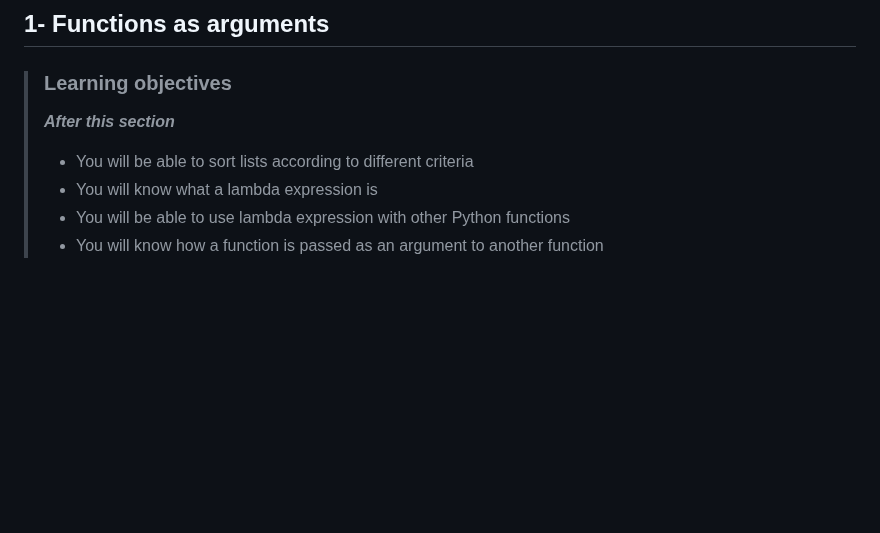
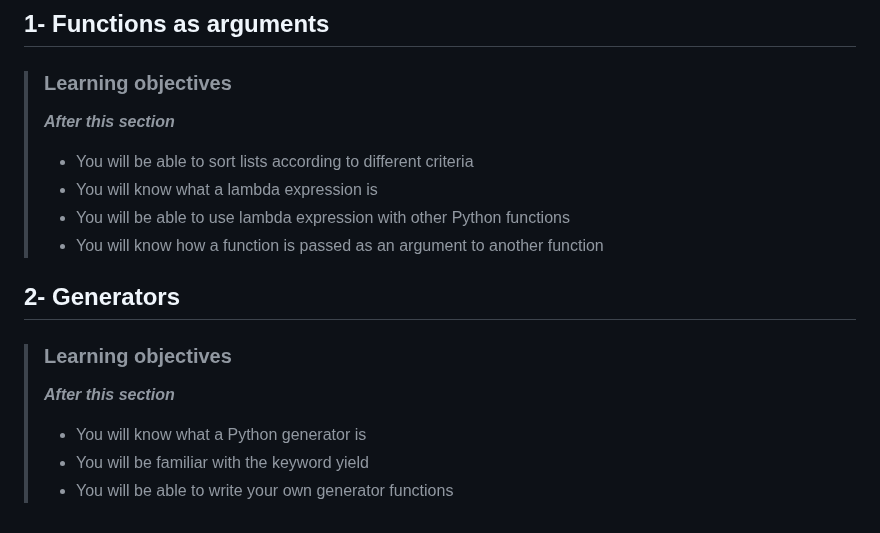
Before and after one commit to devwithbernard/learn-python, a Markdown page: readme.md, the part around the change. Rendered like a GitHub page; blank space fills up the shorter version.

Commit message:
Generators: Objectives

```diff
--- a/readme.md
+++ b/readme.md
@@ -374,3 +374,11 @@
 > - You will know what a lambda expression is
 > - You will be able to use lambda expression with other Python functions
 > - You will know how a function is passed as an argument to another function
+
+## 2- Generators
+
+> ### Learning objectives
+>***After this section***
+> - You will know what a Python generator is
+> - You will be familiar with the keyword yield
+> - You will be able to write your own generator functions
```
